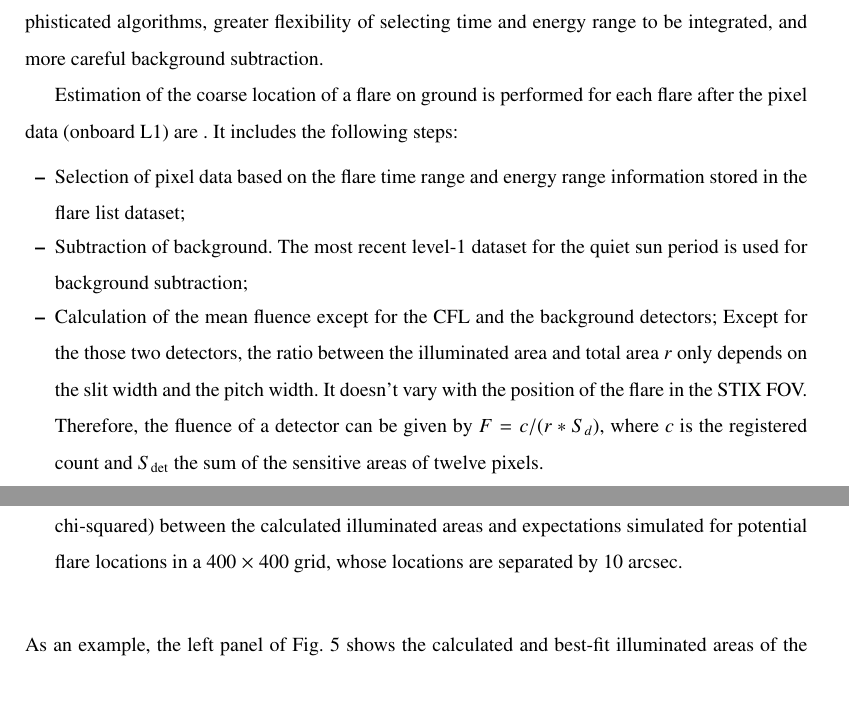
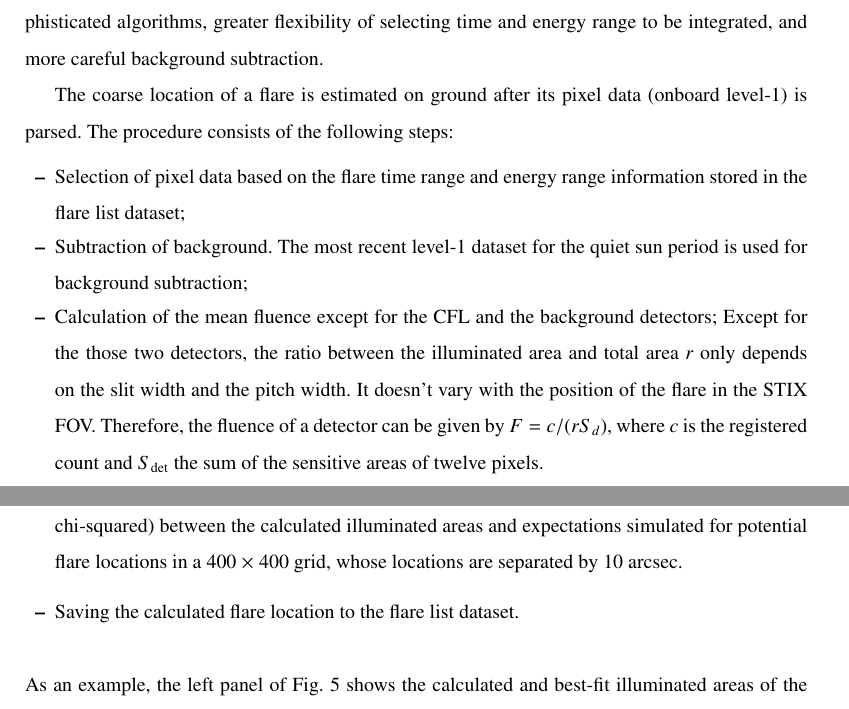
Before and after one commit to drhlxiao/stix-data-center-paper, a LaTeX paper (data_center.tex): two parts of pages 11 and 12 of 15, joined at a grey line, cut so that both start at the same text. Compiled offline with pdfLaTeX.

Commit message:
update on Tue Mar  1 05:47:02 PM CET 2022

```diff
--- a/data_center.tex
+++ b/data_center.tex
@@ -510,29 +510,27 @@ range to be integrated, and more careful background subtraction.
   \label{fig:cfl}
 \end{figure*}
 
-Estimation of the coarse location of a flare on ground is performed
-for each flare after the pixel data (onboard L1) are .
-It includes the following steps:
+The coarse location of a flare  is estimated on ground after its pixel data (onboard level-1) is parsed.
+The procedure consists of the following steps:
 \begin{itemize}
   \item Selection of pixel data based on the flare time range and energy range information stored in the flare list dataset;
   \item Subtraction of background. The most recent level-1 dataset for the quiet sun period is used for background subtraction;
   \item Calculation of the mean fluence except for the CFL and the background detectors;
       Except for the those two detectors, the ratio between the illuminated area and total area $r$ only depends on the
       slit width and the pitch width. It doesn't vary with the position of the flare in the STIX FOV.
-      Therefore, the fluence of a detector can be given by $F=c/(r*S_d)$,  where $c$ is the registered
+      Therefore, the fluence of a detector can be given by $F=c/(r S_d)$,  where $c$ is the registered
       count and $S_\textrm{det}$ the sum of the sensitive areas of twelve pixels.
   \item Calculation of the illuminated areas on CFL pixels $\vec{S}$ using $\vec{S} = \vec{C}/F$, where $C$  is an array of counts
   recorded by 12 pixels. Their errors of the areas are also calculated;
   \item  Coarse flare location is estimated by minimizing the weighted sum of squared deviations
   (i.e. chi-squared) between  the calculated illuminated areas and  expectations
   simulated for potential flare locations in a 400 $\times$ 400 grid, whose locations are separated by 10 arcsec.
+  \item Saving the calculated flare location to the flare list dataset.
 \end{itemize}
 As an example, the left panel of Fig.~\ref{fig:cfl} shows the calculated and best-fit illuminated areas
 of the CFL pixels measure observed for STIX flare 2105071900, the middle panel shows the best-fit
 flare centroid location, as well as its $1\sigma$, $2\sigma$ and $3\sigma$ contours.
 The simulated shadow of the CFL sub-collimator  is shown in the right panel.
-
-
 
 \section{STIX data products}
 The Level0 archive contains TM which has been parsed or decommuated into readable structures but no additional external information is include:
```
Also changed, not shown: 1 other file.
